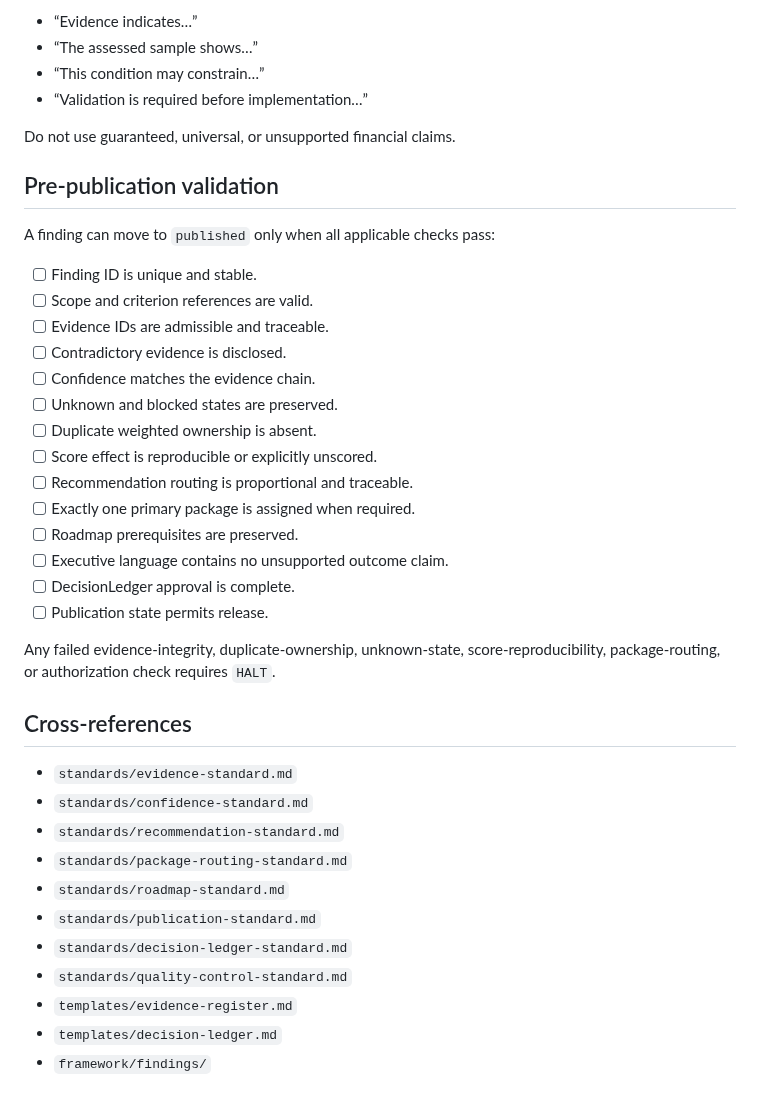
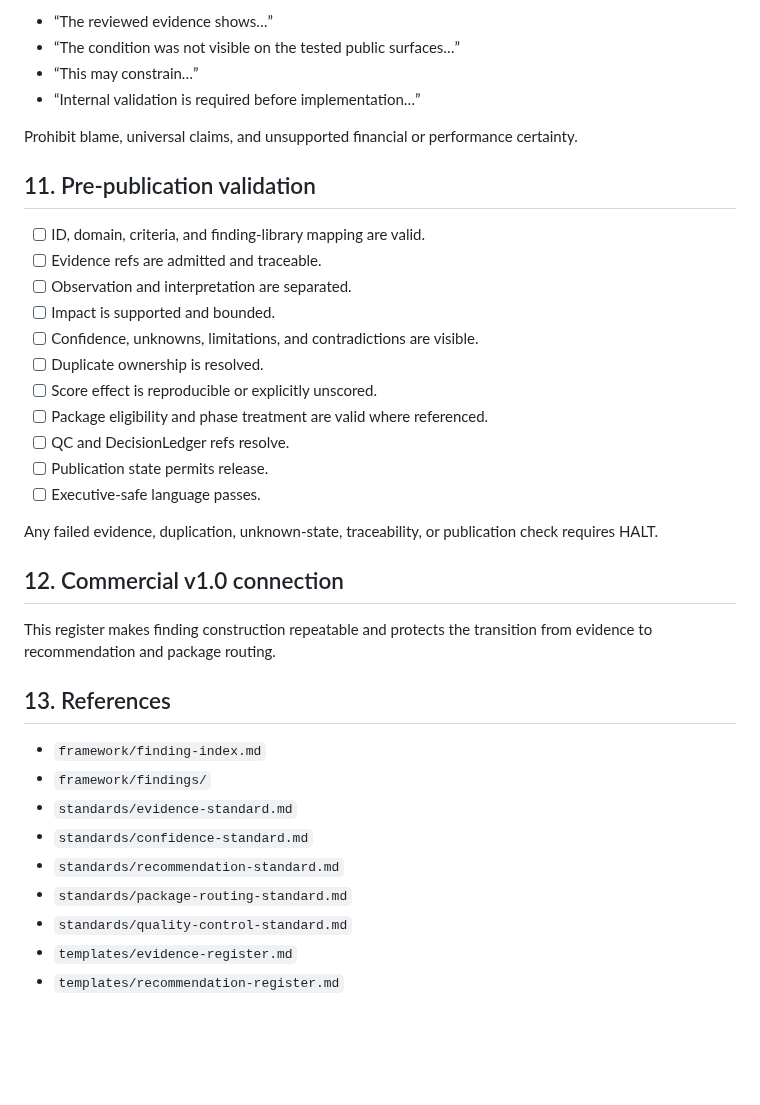
Before and after one commit to dburt-proex/operator-intelligence, a Markdown page: templates/finding-register.md, the part around one of its changes. Drawn GitHub-style; blank space fills up the shorter version.

```diff
--- a/templates/finding-register.md
+++ b/templates/finding-register.md
@@ -134,42 +139,39 @@ Use precise, bounded language:
 
-- “Evidence indicates…”
-- “The assessed sample shows…”
-- “This condition may constrain…”
-- “Validation is required before implementation…”
+- “The reviewed evidence shows…”
+- “The condition was not visible on the tested public surfaces…”
+- “This may constrain…”
+- “Internal validation is required before implementation…”
 
-Do not use guaranteed, universal, or unsupported financial claims.
+Prohibit blame, universal claims, and unsupported financial or performance certainty.
 
-## Pre-publication validation
+## 11. Pre-publication validation
 
-A finding can move to `published` only when all applicable checks pass:
+- [ ] ID, domain, criteria, and finding-library mapping are valid.
+- [ ] Evidence refs are admitted and traceable.
+- [ ] Observation and interpretation are separated.
+- [ ] Impact is supported and bounded.
+- [ ] Confidence, unknowns, limitations, and contradictions are visible.
+- [ ] Duplicate ownership is resolved.
+- [ ] Score effect is reproducible or explicitly unscored.
+- [ ] Package eligibility and phase treatment are valid where referenced.
+- [ ] QC and DecisionLedger refs resolve.
+- [ ] Publication state permits release.
+- [ ] Executive-safe language passes.
 
-- [ ] Finding ID is unique and stable.
-- [ ] Scope and criterion references are valid.
-- [ ] Evidence IDs are admissible and traceable.
-- [ ] Contradictory evidence is disclosed.
-- [ ] Confidence matches the evidence chain.
-- [ ] Unknown and blocked states are preserved.
-- [ ] Duplicate weighted ownership is absent.
-- [ ] Score effect is reproducible or explicitly unscored.
-- [ ] Recommendation routing is proportional and traceable.
-- [ ] Exactly one primary package is assigned when required.
-- [ ] Roadmap prerequisites are preserved.
-- [ ] Executive language contains no unsupported outcome claim.
-- [ ] DecisionLedger approval is complete.
-- [ ] Publication state permits release.
+Any failed evidence, duplication, unknown-state, traceability, or publication check requires HALT.
 
-Any failed evidence-integrity, duplicate-ownership, unknown-state, score-reproducibility, package-routing, or authorization check requires `HALT`.
+## 12. Commercial v1.0 connection
 
-## Cross-references
+This register makes finding construction repeatable and protects the transition from evidence to recommendation and package routing.
 
+## 13. References
+
+- `framework/finding-index.md`
+- `framework/findings/`
 - `standards/evidence-standard.md`
 - `standards/confidence-standard.md`
 - `standards/recommendation-standard.md`
 - `standards/package-routing-standard.md`
-- `standards/roadmap-standard.md`
-- `standards/publication-standard.md`
-- `standards/decision-ledger-standard.md`
 - `standards/quality-control-standard.md`
 - `templates/evidence-register.md`
-- `templates/decision-ledger.md`
-- `framework/findings/`
+- `templates/recommendation-register.md`
```
Also changed, not shown: other parts of templates/finding-register.md (+102 -97 lines).
